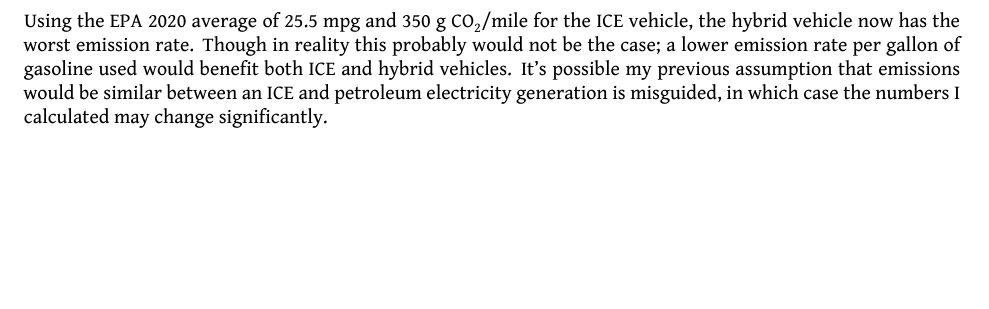
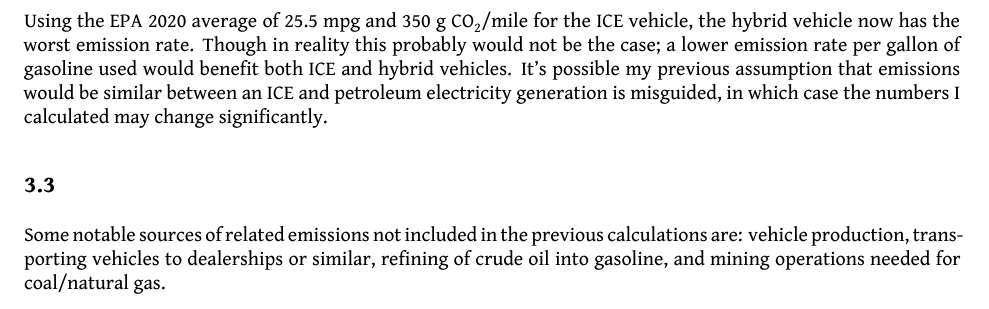
Before and after one commit to atchley-sha/594R, an R Markdown document (HW2/HW2.Rmd): part of page 7 of 7, cut so that both start at the same text, the shorter picture padded with empty space. The pictures show the output file HW2/HW2.pdf that the author committed with the source.

Commit message:
finish hw2

```diff
--- a/HW2/HW2.Rmd
+++ b/HW2/HW2.Rmd
@@ -417,3 +417,6 @@ The EV has the lowest emission rate per mile, while the ICE vehicle has the high
 
 ## 3.2
 Using the EPA 2020 average of 25.5 mpg and 350 g CO~2~/mile for the ICE vehicle, the hybrid vehicle now has the worst emission rate. Though in reality this probably would not be the case; a lower emission rate per gallon of gasoline used would benefit both ICE and hybrid vehicles. It's possible my previous assumption that emissions would be similar between an ICE and petroleum electricity generation is misguided, in which case the numbers I calculated may change significantly.
+
+## 3.3
+Some notable sources of related emissions not included in the previous calculations are: vehicle production, transporting vehicles to dealerships or similar, refining of crude oil into gasoline, and mining operations needed for coal/natural gas.
```
Also changed, not shown: HW2/HW2.pdf.
